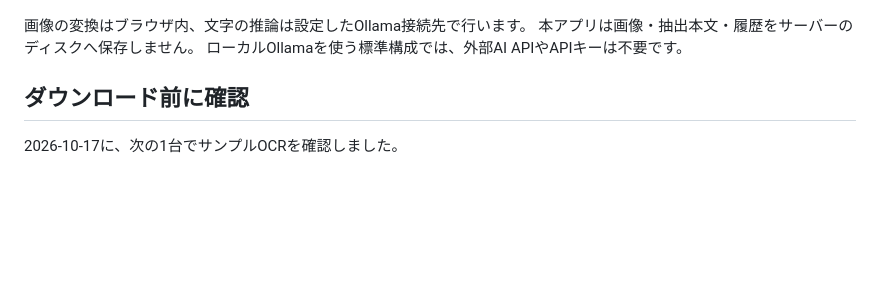
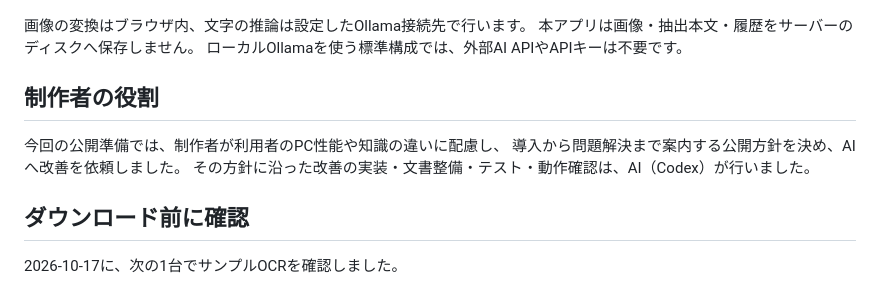
Before and after one commit to h-takaha/local-ocr, a Markdown page: README.md, the part around the change. GitHub-like rendering; blank space fills up the shorter version.

Commit message:
docs: clarify creator and AI roles in public preparation [no-push]

```diff
--- a/README.md
+++ b/README.md
@@ -9,6 +9,12 @@
 画像の変換はブラウザ内、文字の推論は設定したOllama接続先で行います。
 本アプリは画像・抽出本文・履歴をサーバーのディスクへ保存しません。
 ローカルOllamaを使う標準構成では、外部AI APIやAPIキーは不要です。
+
+## 制作者の役割
+
+今回の公開準備では、制作者が利用者のPC性能や知識の違いに配慮し、
+導入から問題解決まで案内する公開方針を決め、AIへ改善を依頼しました。
+その方針に沿った改善の実装・文書整備・テスト・動作確認は、AI（Codex）が行いました。
 
 ## ダウンロード前に確認
 
```
